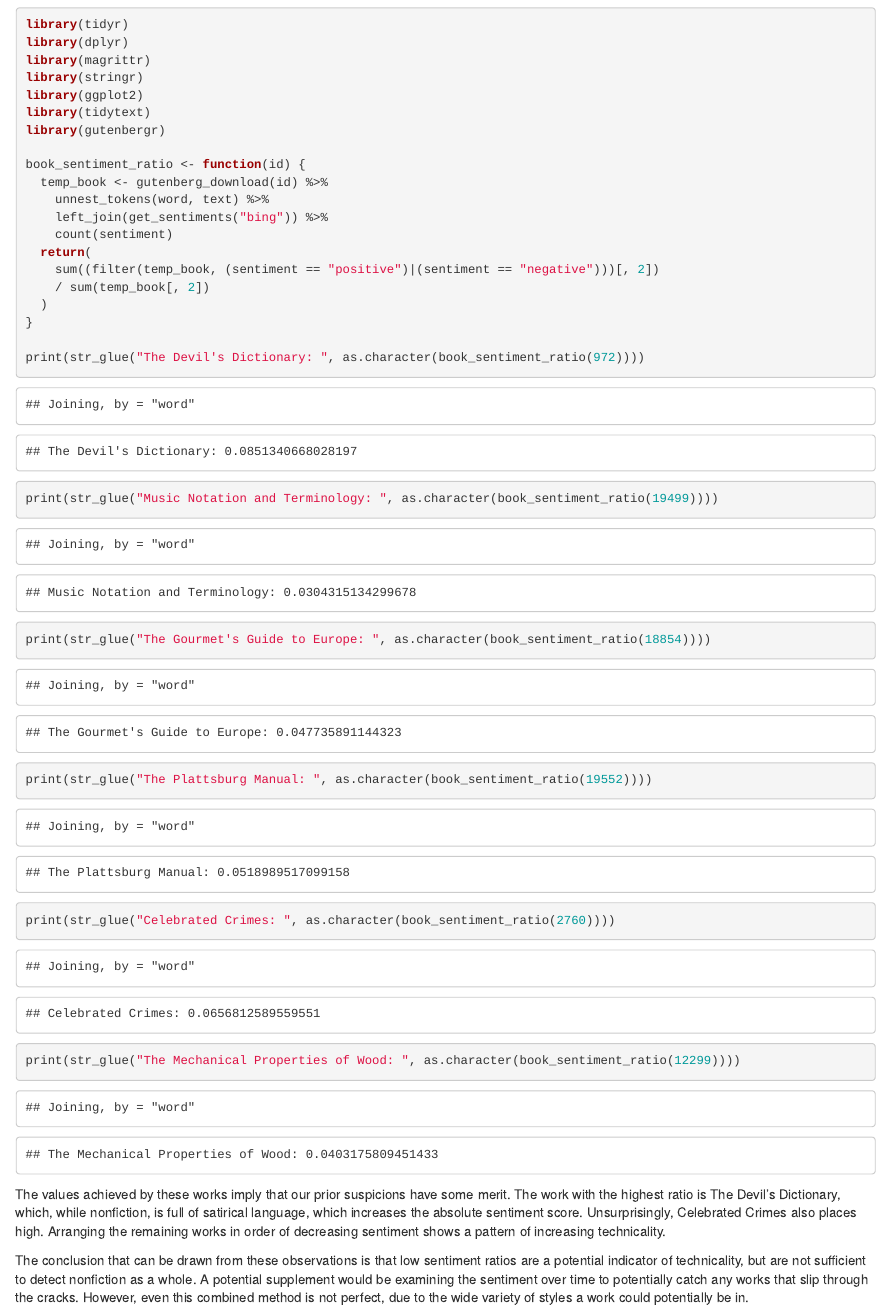
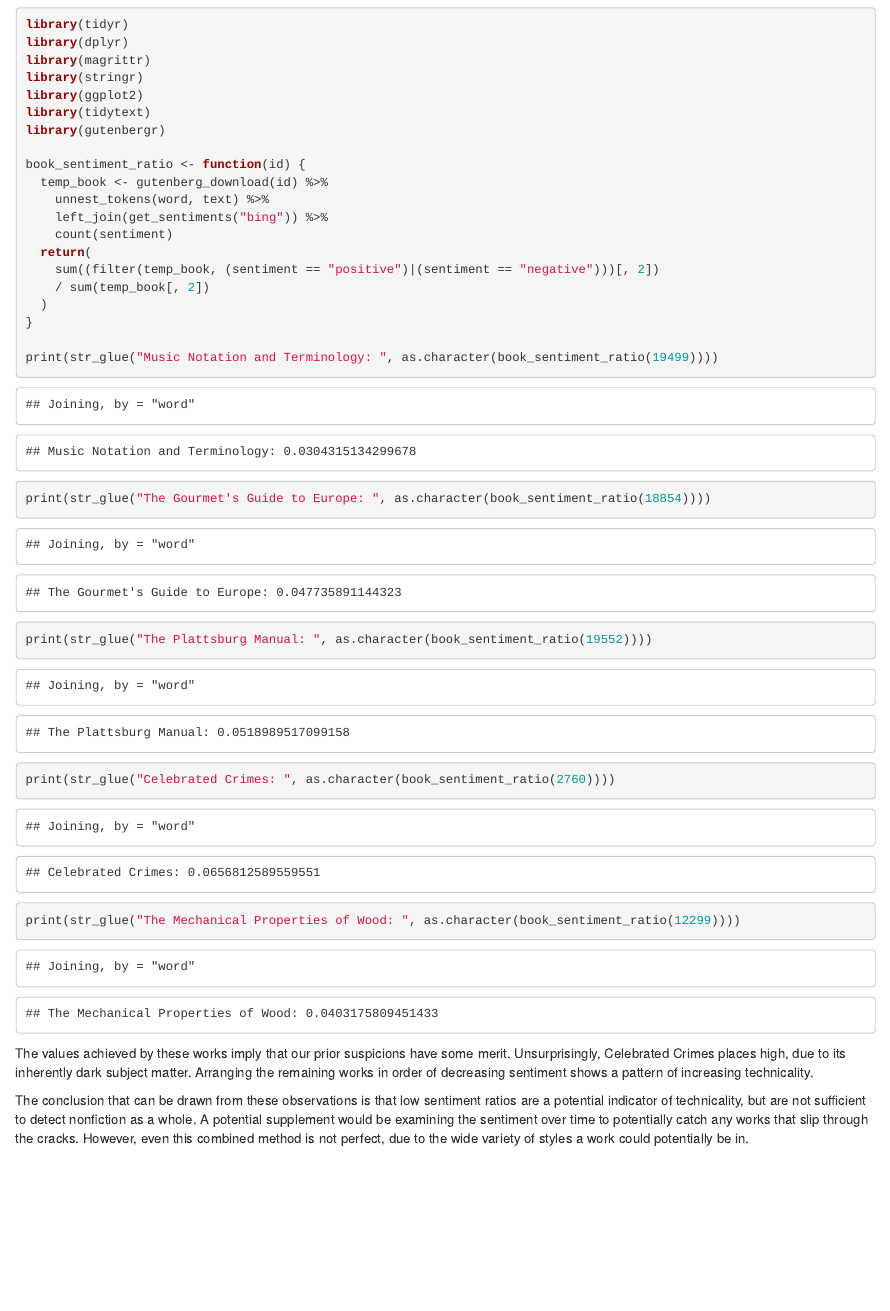
Before and after one commit to Fontkodo/RBooks, an R Markdown document (AlexGriffinRISP.Rmd): the page in a window 1100 px wide, from 9370 px down. The pictures show the output file AlexGriffinRISP.html that the author committed with the source, opened offline.

Commit message:
Updated output

````diff
--- a/AlexGriffinRISP.Rmd
+++ b/AlexGriffinRISP.Rmd
@@ -264,7 +264,6 @@ book_sentiment_ratio <- function(id) {
   )
 }
 
-print(str_glue("The Devil's Dictionary: ", as.character(book_sentiment_ratio(972))))
 print(str_glue("Music Notation and Terminology: ", as.character(book_sentiment_ratio(19499))))
 print(str_glue("The Gourmet's Guide to Europe: ", as.character(book_sentiment_ratio(18854))))
 print(str_glue("The Plattsburg Manual: ", as.character(book_sentiment_ratio(19552))))
@@ -272,6 +271,6 @@ print(str_glue("Celebrated Crimes: ", as.character(book_sentiment_ratio(2760))))
 print(str_glue("The Mechanical Properties of Wood: ", as.character(book_sentiment_ratio(12299))))
 ```
 
-The values achieved by these works imply that our prior suspicions have some merit. The work with the highest ratio is The Devil's Dictionary, which, while nonfiction, is full of satirical language, which increases the absolute sentiment score. Unsurprisingly, Celebrated Crimes also places high. Arranging the remaining works in order of decreasing sentiment shows a pattern of increasing technicality.
+The values achieved by these works imply that our prior suspicions have some merit. Unsurprisingly, Celebrated Crimes places high, due to its inherently dark subject matter. Arranging the remaining works in order of decreasing sentiment shows a pattern of increasing technicality.
 
 The conclusion that can be drawn from these observations is that low sentiment ratios are a potential indicator of technicality, but are not sufficient to detect nonfiction as a whole. A potential supplement would be examining the sentiment over time to potentially catch any works that slip through the cracks. However, even this combined method is not perfect, due to the wide variety of styles a work could potentially be in.
````
Also changed, not shown: AlexGriffinRISP.html.
